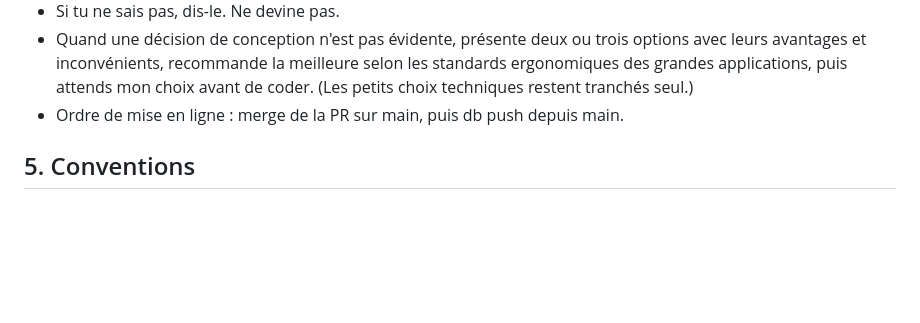
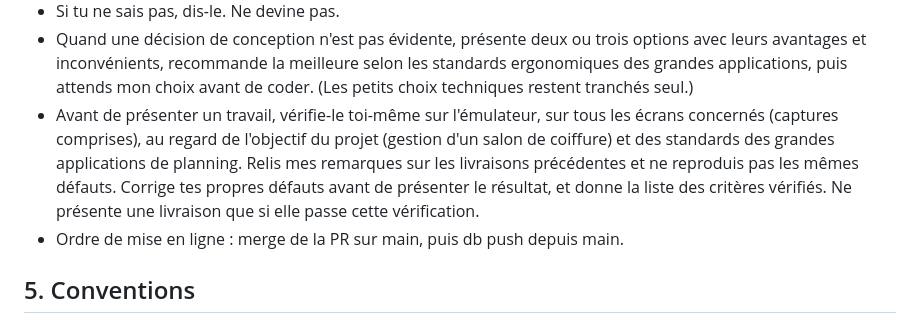
Before and after one commit to MSKETUDIANT/salon-rdv, a Markdown page: CLAUDE.md, the part around the change. Drawn GitHub-style; blank space fills up the shorter version.

Commit message:
docs: CLAUDE.md, vérification sur l'émulateur avant toute livraison, critères vérifiés
Co-Authored-By: Claude Opus 5.5 <noreply@anthropic.com>

```diff
--- a/CLAUDE.md
+++ b/CLAUDE.md
@@ -57,6 +57,13 @@ Règle métier critique : zéro double réservation, garantie par la base
   options avec leurs avantages et inconvénients, recommande la meilleure selon
   les standards ergonomiques des grandes applications, puis attends mon choix
   avant de coder. (Les petits choix techniques restent tranchés seul.)
+- Avant de présenter un travail, vérifie-le toi-même sur l'émulateur, sur tous
+  les écrans concernés (captures comprises), au regard de l'objectif du projet
+  (gestion d'un salon de coiffure) et des standards des grandes applications de
+  planning. Relis mes remarques sur les livraisons précédentes et ne reproduis
+  pas les mêmes défauts. Corrige tes propres défauts avant de présenter le
+  résultat, et donne la liste des critères vérifiés. Ne présente une livraison
+  que si elle passe cette vérification.
 - Ordre de mise en ligne : merge de la PR sur main, puis db push depuis main.
 
 ## 5. Conventions
```
